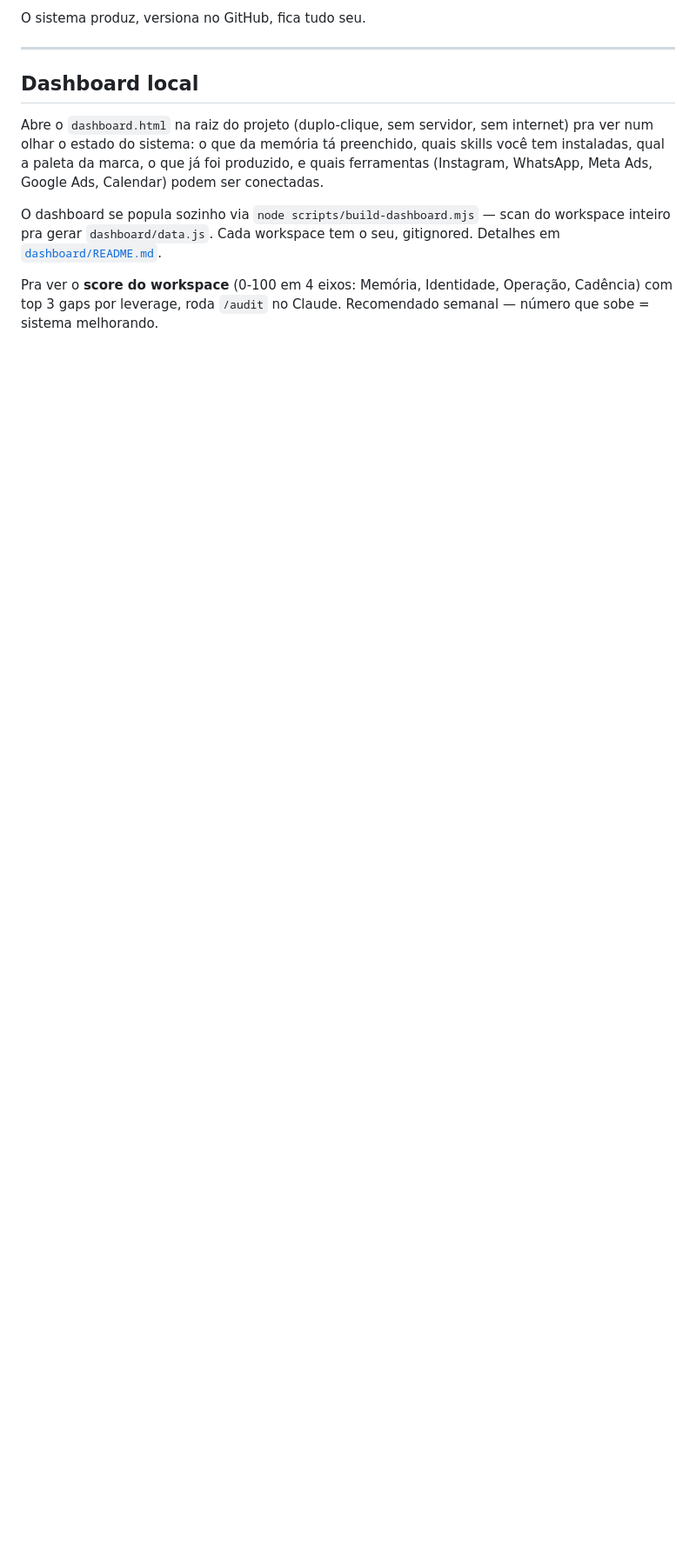
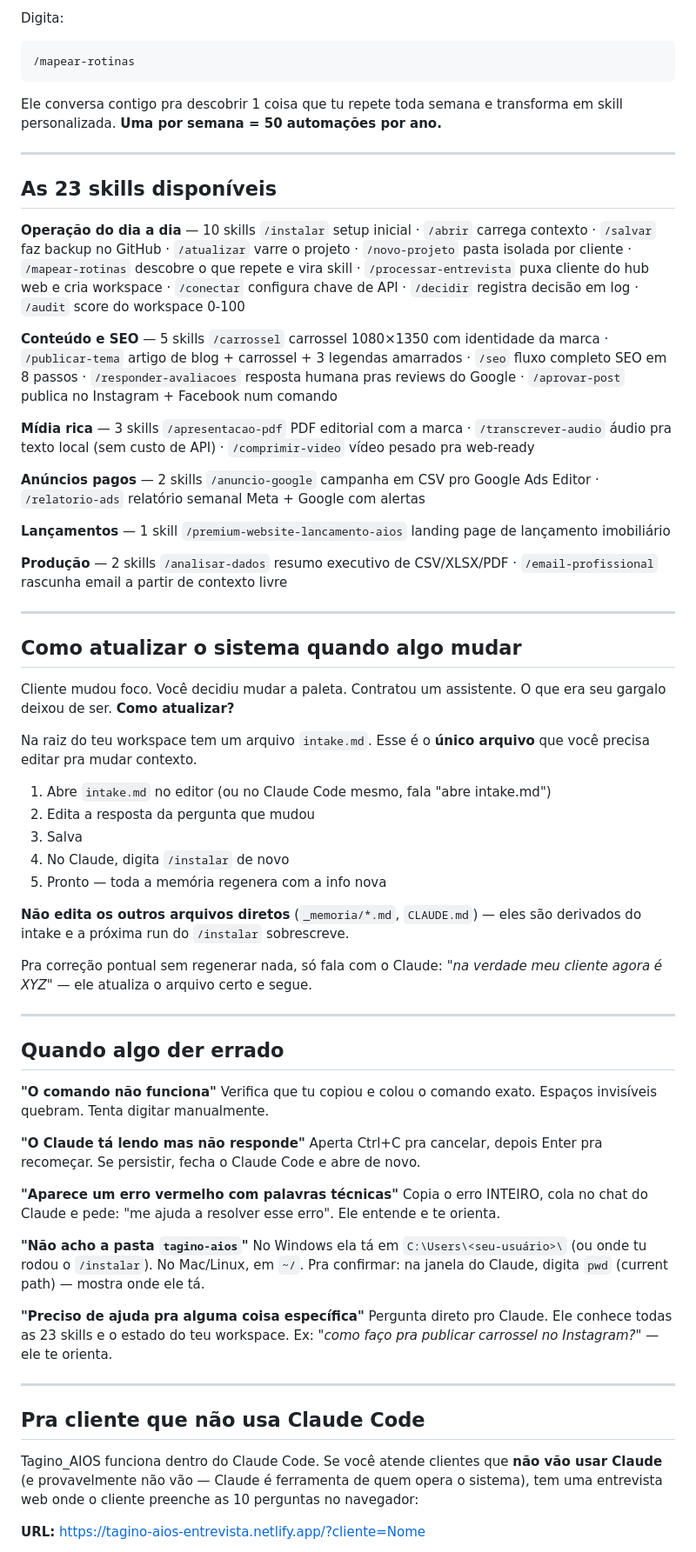
Before and after one commit to AllanTagino/tagino-aios, a Markdown page: README.md, the part around one of its changes. Shown at 87% size. GitHub-like rendering; blank space fills up the shorter version.

````diff
--- a/README.md
+++ b/README.md
@@ -141,20 +155,75 @@ de "tomamos essa decisão há 3 meses e ninguém lembra por quê".
 
-O sistema produz, versiona no GitHub, fica tudo seu.
+Digita:
+```
+/mapear-rotinas
+```
+
+Ele conversa contigo pra descobrir 1 coisa que tu repete toda semana e transforma em skill personalizada. **Uma por semana = 50 automações por ano.**
 
 ---
 
-## Dashboard local
+## As 23 skills disponíveis
 
-Abre o `dashboard.html` na raiz do projeto (duplo-clique, sem servidor,
-sem internet) pra ver num olhar o estado do sistema: o que da memória
-tá preenchido, quais skills você tem instaladas, qual a paleta da
-marca, o que já foi produzido, e quais ferramentas (Instagram, WhatsApp,
-Meta Ads, Google Ads, Calendar) podem ser conectadas.
+**Operação do dia a dia** — 10 skills
+`/instalar` setup inicial · `/abrir` carrega contexto · `/salvar` faz backup no GitHub · `/atualizar` varre o projeto · `/novo-projeto` pasta isolada por cliente · `/mapear-rotinas` descobre o que repete e vira skill · `/processar-entrevista` puxa cliente do hub web e cria workspace · `/conectar` configura chave de API · `/decidir` registra decisão em log · `/audit` score do workspace 0-100
 
-O dashboard se popula sozinho via `node scripts/build-dashboard.mjs` —
-scan do workspace inteiro pra gerar `dashboard/data.js`. Cada workspace
-tem o seu, gitignored. Detalhes em [`dashboard/README.md`](dashboard/README.md).
+**Conteúdo e SEO** — 5 skills
+`/carrossel` carrossel 1080×1350 com identidade da marca · `/publicar-tema` artigo de blog + carrossel + 3 legendas amarrados · `/seo` fluxo completo SEO em 8 passos · `/responder-avaliacoes` resposta humana pras reviews do Google · `/aprovar-post` publica no Instagram + Facebook num comando
 
-Pra ver o **score do workspace** (0-100 em 4 eixos: Memória, Identidade,
-Operação, Cadência) com top 3 gaps por leverage, roda `/audit` no Claude.
-Recomendado semanal — número que sobe = sistema melhorando.
+**Mídia rica** — 3 skills
+`/apresentacao-pdf` PDF editorial com a marca · `/transcrever-audio` áudio pra texto local (sem custo de API) · `/comprimir-video` vídeo pesado pra web-ready
+
+**Anúncios pagos** — 2 skills
+`/anuncio-google` campanha em CSV pro Google Ads Editor · `/relatorio-ads` relatório semanal Meta + Google com alertas
+
+**Lançamentos** — 1 skill
+`/premium-website-lancamento-aios` landing page de lançamento imobiliário
+
+**Produção** — 2 skills
+`/analisar-dados` resumo executivo de CSV/XLSX/PDF · `/email-profissional` rascunha email a partir de contexto livre
+
+---
+
+## Como atualizar o sistema quando algo mudar
+
+Cliente mudou foco. Você decidiu mudar a paleta. Contratou um assistente. O que era seu gargalo deixou de ser. **Como atualizar?**
+
+Na raiz do teu workspace tem um arquivo `intake.md`. Esse é o **único arquivo** que você precisa editar pra mudar contexto.
+
+1. Abre `intake.md` no editor (ou no Claude Code mesmo, fala "abre intake.md")
+2. Edita a resposta da pergunta que mudou
+3. Salva
+4. No Claude, digita `/instalar` de novo
+5. Pronto — toda a memória regenera com a info nova
+
+**Não edita os outros arquivos diretos** (`_memoria/*.md`, `CLAUDE.md`) — eles são derivados do intake e a próxima run do `/instalar` sobrescreve.
+
+Pra correção pontual sem regenerar nada, só fala com o Claude: *"na verdade meu cliente agora é XYZ"* — ele atualiza o arquivo certo e segue.
+
+---
+
+## Quando algo der errado
+
+**"O comando não funciona"**
+Verifica que tu copiou e colou o comando exato. Espaços invisíveis quebram. Tenta digitar manualmente.
+
+**"O Claude tá lendo mas não responde"**
+Aperta Ctrl+C pra cancelar, depois Enter pra recomeçar. Se persistir, fecha o Claude Code e abre de novo.
+
+**"Aparece um erro vermelho com palavras técnicas"**
+Copia o erro INTEIRO, cola no chat do Claude e pede: "me ajuda a resolver esse erro". Ele entende e te orienta.
+
+**"Não acho a pasta `tagino-aios`"**
+No Windows ela tá em `C:\Users\<seu-usuário>\` (ou onde tu rodou o `/instalar`). No Mac/Linux, em `~/`. Pra confirmar: na janela do Claude, digita `pwd` (current path) — mostra onde ele tá.
+
+**"Preciso de ajuda pra alguma coisa específica"**
+Pergunta direto pro Claude. Ele conhece todas as 23 skills e o estado do teu workspace. Ex: *"como faço pra publicar carrossel no Instagram?"* — ele te orienta.
+
+---
+
+## Pra cliente que não usa Claude Code
+
+Tagino_AIOS funciona dentro do Claude Code. Se você atende clientes que **não vão usar Claude** (e provavelmente não vão — Claude é ferramenta de quem opera o sistema), tem uma entrevista web onde o cliente preenche as 10 perguntas no navegador:
+
+**URL:** https://tagino-aios-entrevista.netlify.app/?cliente=Nome
+
````
Also changed, not shown: other parts of README.md (+150 -139 lines).
